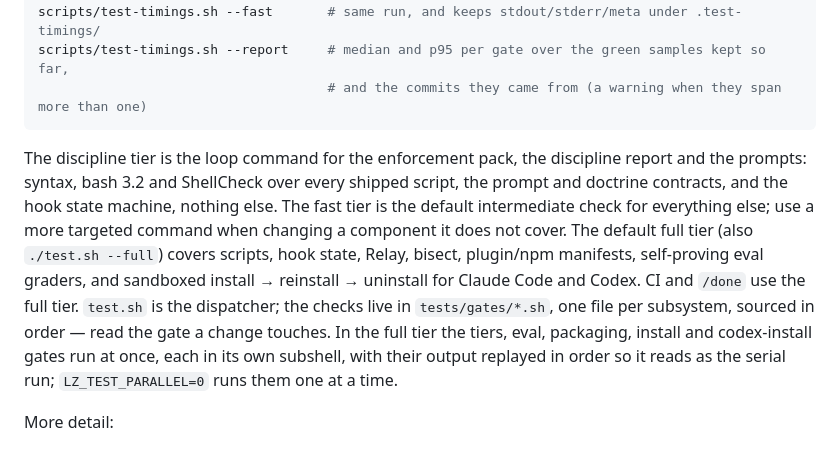
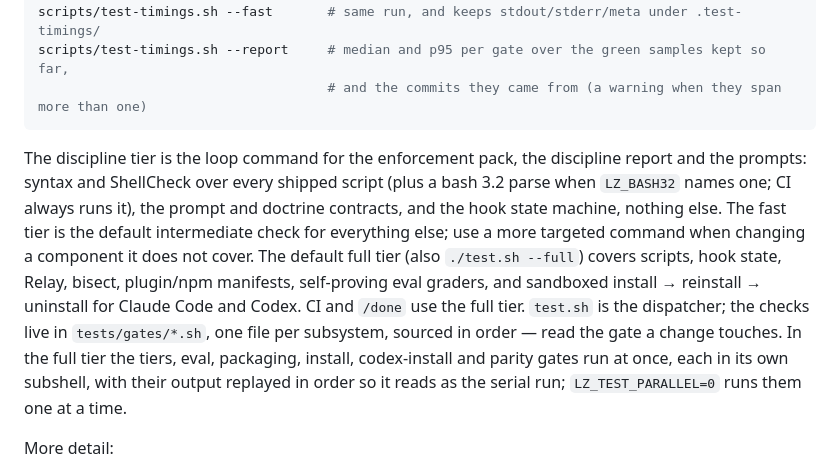
Before and after one commit to ohm41321/luciazero, a Markdown page: README.md, the part around the change. GitHub-like rendering.

````diff
--- a/README.md
+++ b/README.md
@@ -456,17 +456,17 @@ scripts/test-timings.sh --report     # median and p95 per gate over the green sa
 ```
 
 The discipline tier is the loop command for the enforcement pack, the
-discipline report and the prompts: syntax, bash 3.2 and ShellCheck over every
-shipped script, the prompt and doctrine contracts, and the hook state machine,
-nothing else. The fast tier is the default intermediate check for everything
+discipline report and the prompts: syntax and ShellCheck over every shipped
+script (plus a bash 3.2 parse when `LZ_BASH32` names one; CI always runs it),
+the prompt and doctrine contracts, and the hook state machine, nothing else. The fast tier is the default intermediate check for everything
 else; use a more targeted command when changing a component it does not cover. The default
 full tier (also `./test.sh --full`) covers scripts, hook state, Relay, bisect,
 plugin/npm manifests, self-proving eval graders, and sandboxed install →
 reinstall → uninstall for Claude Code and Codex. CI and `/done` use the full
 tier. `test.sh` is the dispatcher; the checks live in `tests/gates/*.sh`, one
 file per subsystem, sourced in order — read the gate a change touches. In the
-full tier the tiers, eval, packaging, install and codex-install gates run at
-once, each in its own subshell, with their output replayed in order so it
+full tier the tiers, eval, packaging, install, codex-install and parity gates
+run at once, each in its own subshell, with their output replayed in order so it
 reads as the serial run; `LZ_TEST_PARALLEL=0` runs them one at a time.
 
 More detail:
````
Also changed, not shown: CONTRIBUTING.md (+7 -6 lines), README.th.md (+4 -3 lines).
